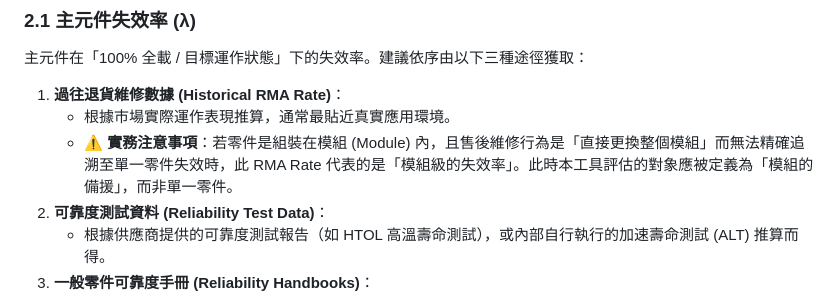
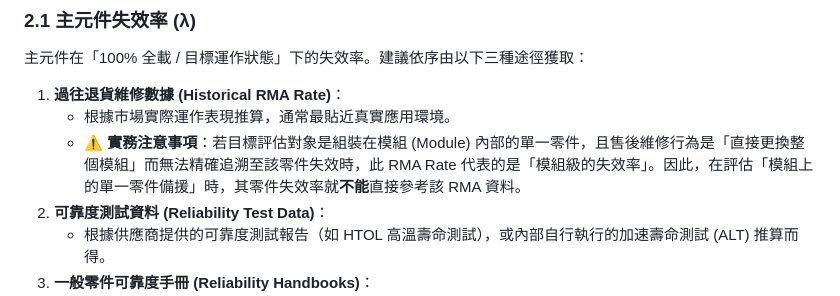
Before and after one commit to inhightw/calculator, a Markdown page: redundancy-reliability/SOP.md, the part around the change. GitHub-like rendering.

Commit message:
docs: 修正 RMA 資料參考限制的描述邏輯

```diff
--- a/redundancy-reliability/SOP.md
+++ b/redundancy-reliability/SOP.md
@@ -12,7 +12,7 @@
 
 1. **過往退貨維修數據 (Historical RMA Rate)**：
    * 根據市場實際運作表現推算，通常最貼近真實應用環境。
-   * **⚠️ 實務注意事項**：若零件是組裝在模組 (Module) 內，且售後維修行為是「直接更換整個模組」而無法精確追溯至單一零件失效時，此 RMA Rate 代表的是「模組級的失效率」。此時本工具評估的對象應被定義為「模組的備援」，而非單一零件。
+   * **⚠️ 實務注意事項**：若目標評估對象是組裝在模組 (Module) 內部的單一零件，且售後維修行為是「直接更換整個模組」而無法精確追溯至該零件失效時，此 RMA Rate 代表的是「模組級的失效率」。因此，在評估「模組上的單一零件備援」時，其零件失效率就**不能**直接參考該 RMA 資料。
 2. **可靠度測試資料 (Reliability Test Data)**：
    * 根據供應商提供的可靠度測試報告（如 HTOL 高溫壽命測試），或內部自行執行的加速壽命測試 (ALT) 推算而得。
 3. **一般零件可靠度手冊 (Reliability Handbooks)**：
```
